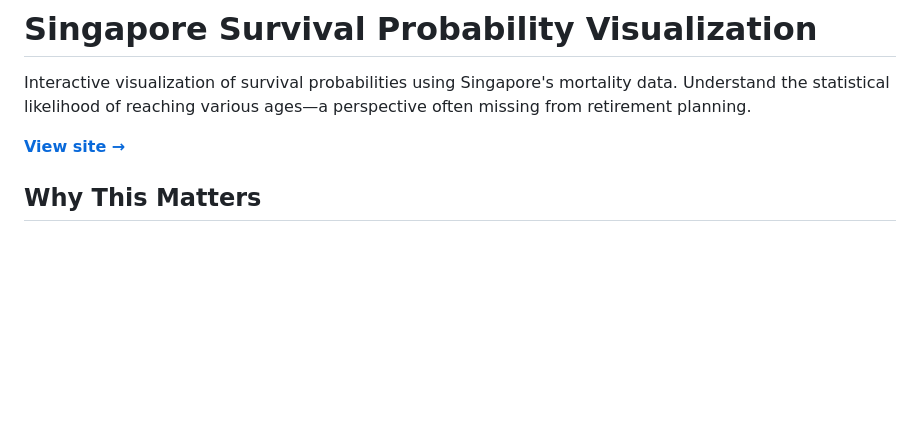
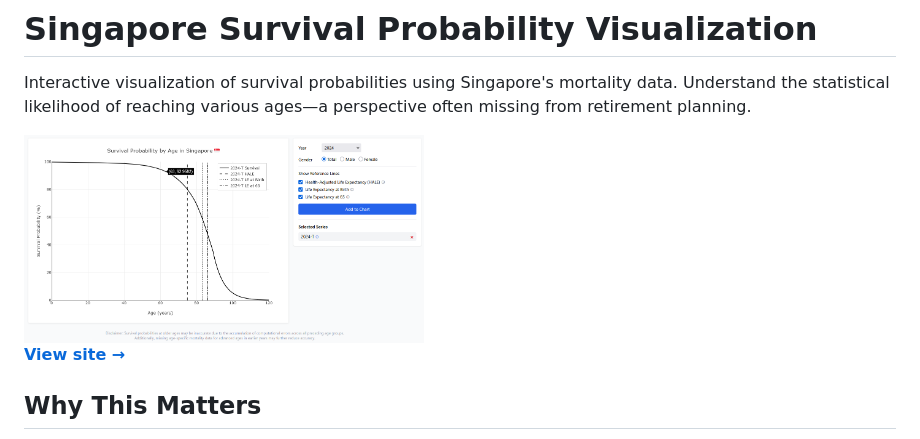
Before and after one commit to tzjtan/singapore-survival-probability, a Markdown page: README.md, the part around the change. Drawn GitHub-style; pictures changed too: Screenshot.png (added); blank space fills up the shorter version.

Commit message:
Added screenshot

```diff
--- a/README.md
+++ b/README.md
@@ -1,6 +1,8 @@
 # Singapore Survival Probability Visualization
 
 Interactive visualization of survival probabilities using Singapore's mortality data. Understand the statistical likelihood of reaching various ages—a perspective often missing from retirement planning.
+
+<img src="https://github.com/tzjtan/singapore-survival-probability/blob/main/Screenshot.png" width="400" />
 
 **[View site →](https://tzjtan.github.io/singapore-survival-probability/)**
 
```
